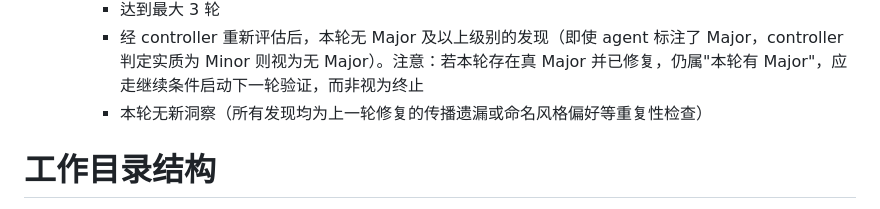
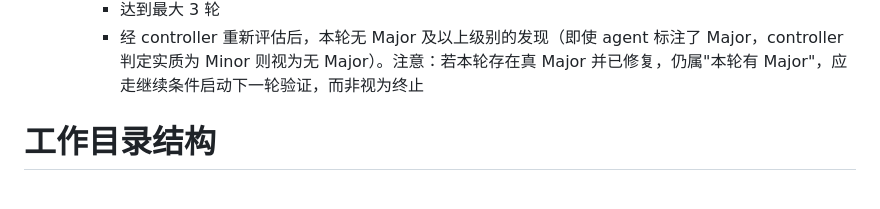
Before and after one commit to livelybone/agent-skills-tool, a Markdown page: skills/multi-agent-loop/SKILL.md, the part around one of its changes. Drawn GitHub-style.

```diff
--- a/skills/multi-agent-loop/SKILL.md
+++ b/skills/multi-agent-loop/SKILL.md
@@ -62,7 +62,6 @@ metadata:
    - **终止条件**（满足任一即停止）：
      - 达到最大 3 轮
      - 经 controller 重新评估后，本轮无 Major 及以上级别的发现（即使 agent 标注了 Major，controller 判定实质为 Minor 则视为无 Major）。注意：若本轮存在真 Major 并已修复，仍属"本轮有 Major"，应走继续条件启动下一轮验证，而非视为终止
-     - 本轮无新洞察（所有发现均为上一轮修复的传播遗漏或命名风格偏好等重复性检查）
 
 # 工作目录结构
 
```
Also changed, not shown: other parts of skills/multi-agent-loop/SKILL.md (+6 -2 lines).
